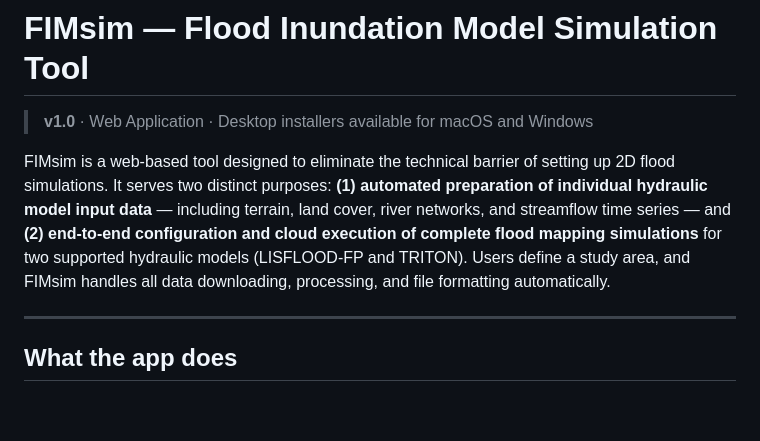
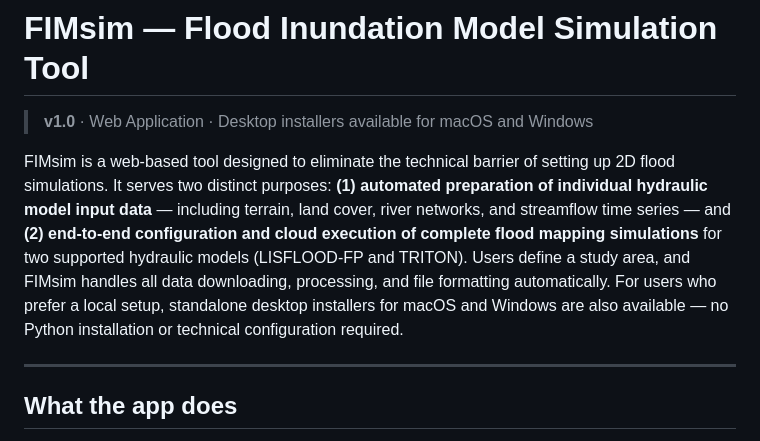
Before and after one commit to pnikrou/FIMsim, a Markdown page: README.md, the part around one of its changes. Rendered like a GitHub page; blank space fills up the shorter version.

Commit message:
Add desktop installer note to intro; increase workflow diagram font size

```diff
--- a/README.md
+++ b/README.md
@@ -2,7 +2,7 @@
 
 > **v1.0** · Web Application · Desktop installers available for macOS and Windows
 
-FIMsim is a web-based tool designed to eliminate the technical barrier of setting up 2D flood simulations. It serves two distinct purposes: **(1) automated preparation of individual hydraulic model input data** — including terrain, land cover, river networks, and streamflow time series — and **(2) end-to-end configuration and cloud execution of complete flood mapping simulations** for two supported hydraulic models (LISFLOOD-FP and TRITON). Users define a study area, and FIMsim handles all data downloading, processing, and file formatting automatically.
+FIMsim is a web-based tool designed to eliminate the technical barrier of setting up 2D flood simulations. It serves two distinct purposes: **(1) automated preparation of individual hydraulic model input data** — including terrain, land cover, river networks, and streamflow time series — and **(2) end-to-end configuration and cloud execution of complete flood mapping simulations** for two supported hydraulic models (LISFLOOD-FP and TRITON). Users define a study area, and FIMsim handles all data downloading, processing, and file formatting automatically. For users who prefer a local setup, standalone desktop installers for macOS and Windows are also available — no Python installation or technical configuration required.
 
 ---
 
```
Also changed, not shown: other parts of README.md (+1 -0 lines).
